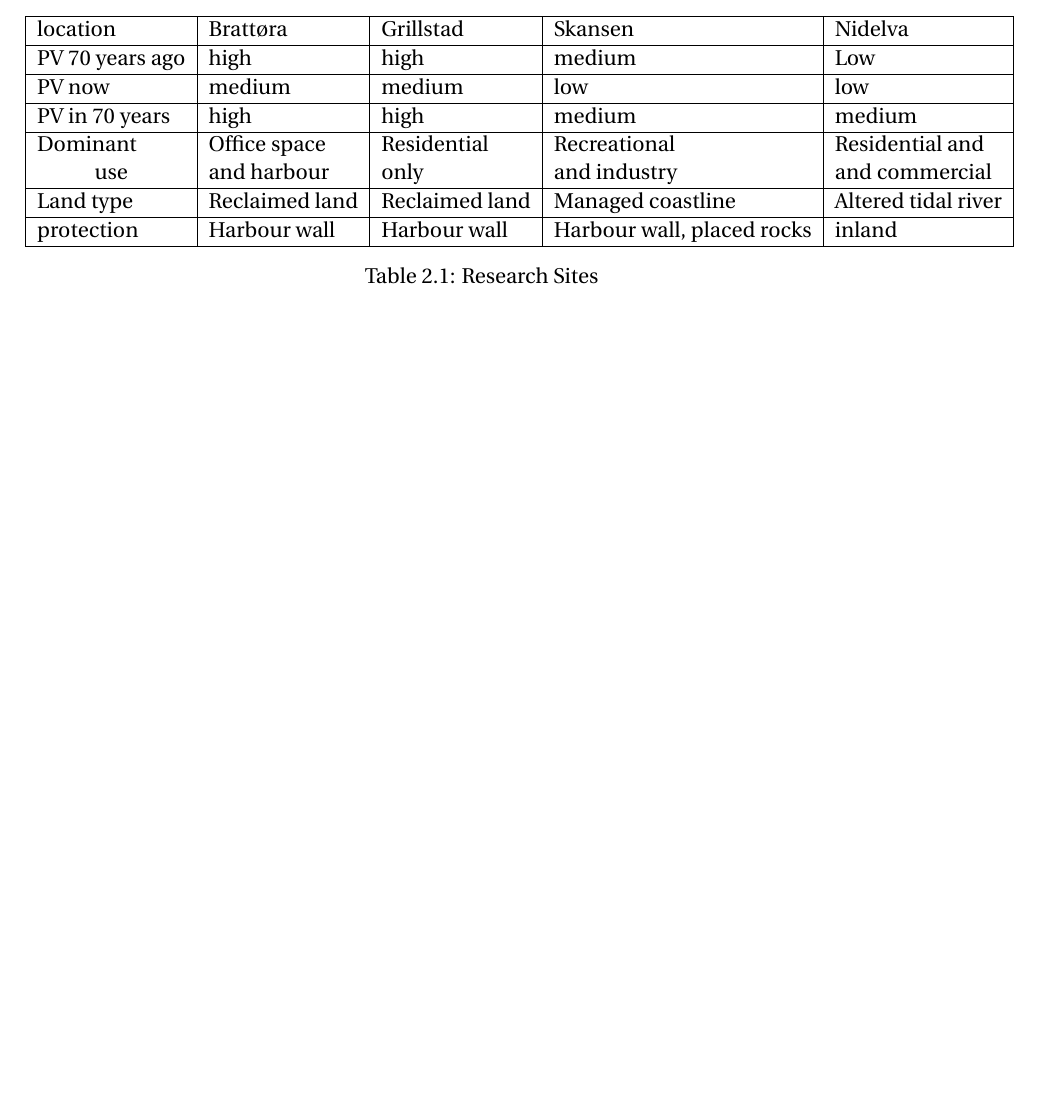
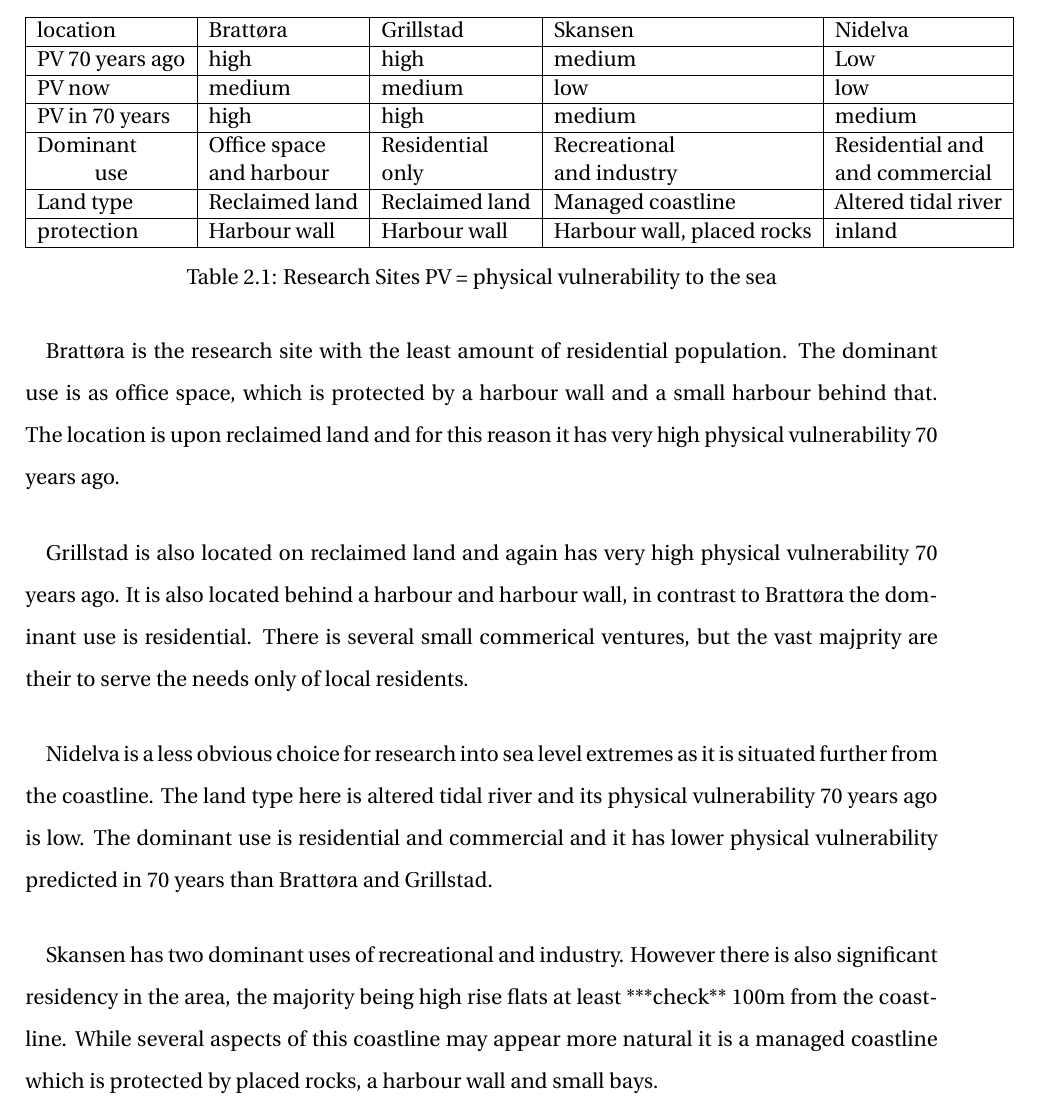
Before and after one commit to aamccormack/thesis_write, a LaTeX thesis (thesis.tex, which reads background info.tex): part of page 13 of 73 before the commit and part of page 14 of 74 after it, cut so that both start at the same text, the shorter picture padded with empty space. Compiled offline with pdfLaTeX.

Commit message:
write - background

```diff
--- a/background info.tex
+++ b/background info.tex
@@ -31,9 +38,18 @@ Trondheim and SlEs
         Land type & Reclaimed land & Reclaimed land & Managed coastline  & Altered tidal river \\ \hline
         protection & Harbour wall & Harbour wall & Harbour wall, placed rocks & inland \\ \hline
     \end{tabular}
-    \caption{Research Sites}
+    \caption{Research Sites PV = physical vulnerability to the sea}
     \label{table:research-sites}
 \end{table}
+
+Brattøra is the research site with the least amount of residential population. The dominant use is as office space, which is protected by a harbour wall and a small harbour behind that. The location is upon reclaimed land and for this reason it has very high physical vulnerability 70 years ago.
+\paragraph{}
+Grillstad is also located on reclaimed land and again has very high physical vulnerability 70 years ago. It is also located behind a harbour and harbour wall, in contrast to  Brattøra the dominant use is residential. There is several small commerical ventures, but the vast majprity are their to serve the needs only of local residents.
+\paragraph{}
+Nidelva is a less obvious choice for research into sea level extremes as it is situated further from the coastline. The land type here is altered tidal river and its physical vulnerability 70 years ago is low. The dominant use is residential and commercial and it has lower physical vulnerability predicted in 70 years than Brattøra and Grillstad.
+\paragraph{}
+Skansen has two dominant uses of recreational and industry. However there is also significant residency in the area, the majority being high rise flats at least ***check** 100m from the coastline. While several aspects of this coastline may appear more natural it is a managed coastline which is protected by placed rocks, a harbour wall and small bays.
+\paragraph{}
 
 \section{Communication Design}
 guidelines used for survey design
```
Also changed, not shown: acknowledgment.tex (+1 -1 lines), background info.tex (7 more changed lines).
